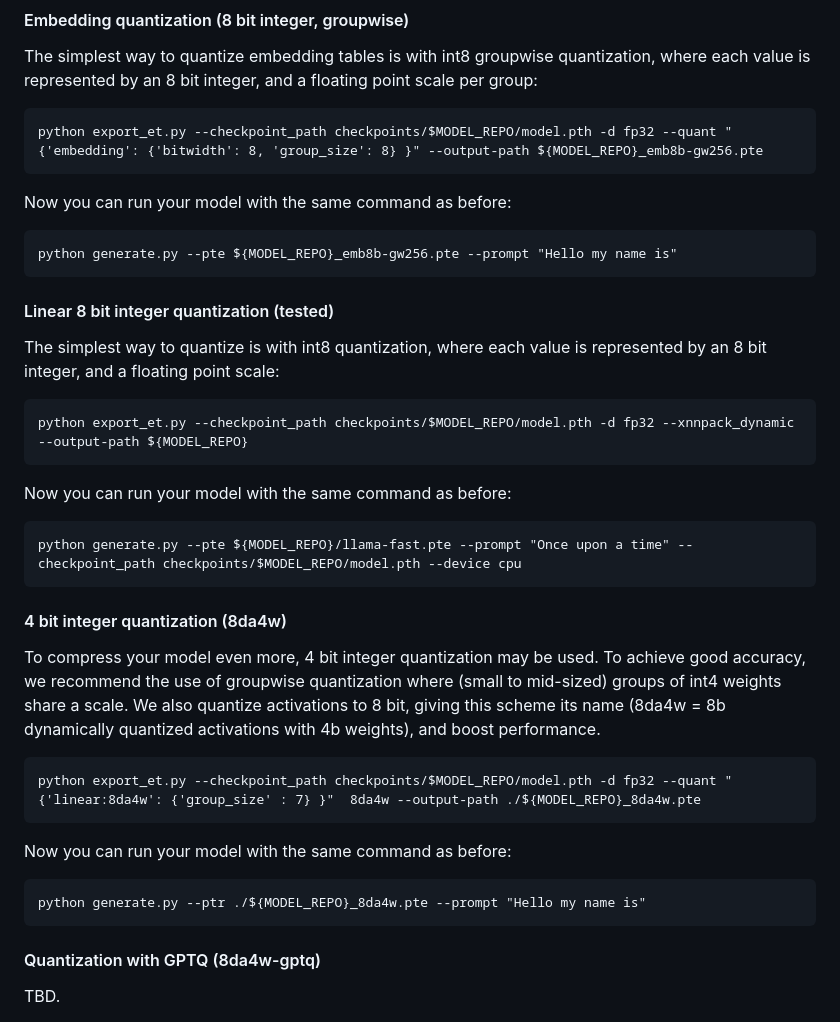
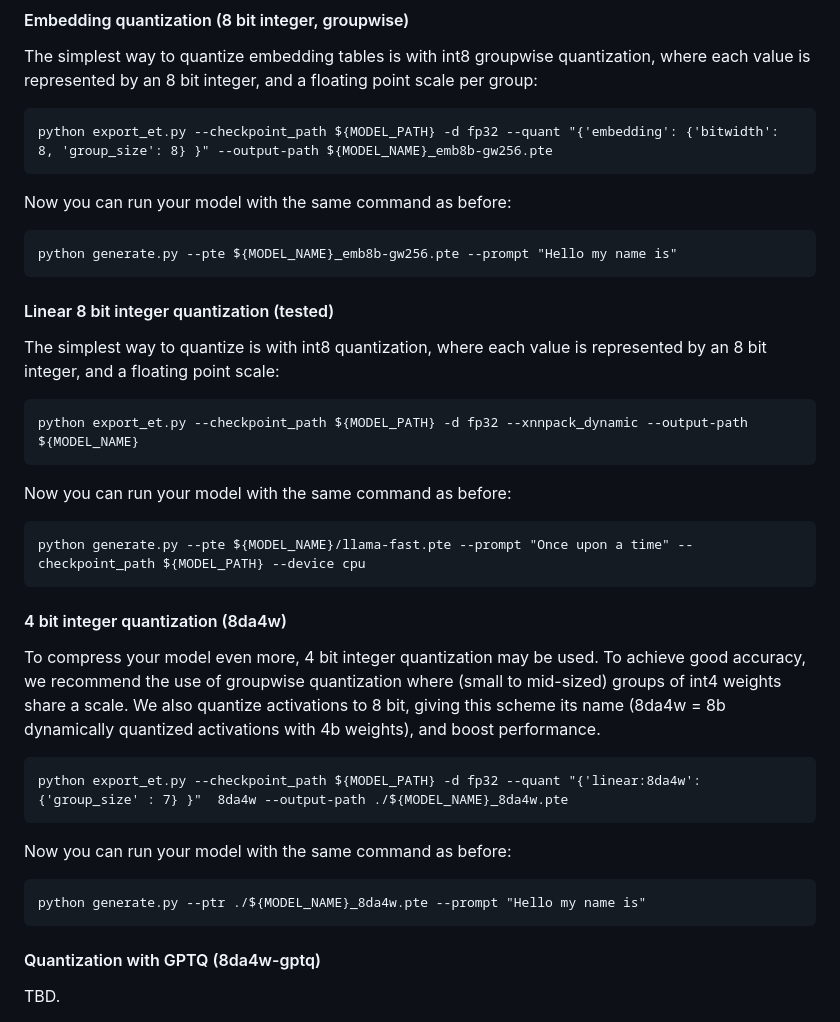
Before and after one commit to pytorch/torchchat, a Markdown page: README.md, the part around one of its changes. Drawn GitHub-style.

````diff
--- a/README.md
+++ b/README.md
@@ -204,24 +227,24 @@ process larger models than they would otherwise be able to.
 The simplest way to quantize embedding tables is with int8 groupwise quantization, where each value is represented by an 8 bit integer, and a
 floating point scale per group:
 ```
-python export_et.py --checkpoint_path checkpoints/$MODEL_REPO/model.pth -d fp32 --quant "{'embedding': {'bitwidth': 8, 'group_size': 8} }" --output-path ${MODEL_REPO}_emb8b-gw256.pte
+python export_et.py --checkpoint_path ${MODEL_PATH} -d fp32 --quant "{'embedding': {'bitwidth': 8, 'group_size': 8} }" --output-path ${MODEL_NAME}_emb8b-gw256.pte
 ```
 
 Now you can run your model with the same command as before:
 ```
-python generate.py --pte ${MODEL_REPO}_emb8b-gw256.pte --prompt "Hello my name is"
+python generate.py --pte ${MODEL_NAME}_emb8b-gw256.pte --prompt "Hello my name is"
 ```
 
 #### Linear 8 bit integer quantization (tested)
 The simplest way to quantize is with int8 quantization, where each value is represented by an 8 bit integer, and a
 floating point scale:
 ```
-python export_et.py --checkpoint_path checkpoints/$MODEL_REPO/model.pth -d fp32 --xnnpack_dynamic --output-path ${MODEL_REPO}
+python export_et.py --checkpoint_path ${MODEL_PATH} -d fp32 --xnnpack_dynamic --output-path ${MODEL_NAME}
 ```
 
 Now you can run your model with the same command as before:
 ```
-python generate.py --pte ${MODEL_REPO}/llama-fast.pte --prompt "Once upon a time" --checkpoint_path checkpoints/$MODEL_REPO/model.pth --device cpu
+python generate.py --pte ${MODEL_NAME}/llama-fast.pte --prompt "Once upon a time" --checkpoint_path ${MODEL_PATH} --device cpu
 ```
 
 #### 4 bit integer quantization (8da4w)
@@ -229,12 +252,12 @@ To compress your model even more, 4 bit integer quantization may be used.  To ac
 of groupwise quantization where (small to mid-sized) groups of int4 weights share a scale.  We also quantize activations to 8 bit, giving
 this scheme its name (8da4w = 8b dynamically quantized activations with 4b weights), and boost performance.
 ```
-python export_et.py --checkpoint_path checkpoints/$MODEL_REPO/model.pth -d fp32 --quant "{'linear:8da4w': {'group_size' : 7} }"  8da4w --output-path ./${MODEL_REPO}_8da4w.pte
+python export_et.py --checkpoint_path ${MODEL_PATH} -d fp32 --quant "{'linear:8da4w': {'group_size' : 7} }"  8da4w --output-path ./${MODEL_NAME}_8da4w.pte
 ```
 
 Now you can run your model with the same command as before:
 ```
-python generate.py --ptr ./${MODEL_REPO}_8da4w.pte --prompt "Hello my name is"
+python generate.py --ptr ./${MODEL_NAME}_8da4w.pte --prompt "Hello my name is"
 ```
 
 #### Quantization with GPTQ (8da4w-gptq)
````
Also changed, not shown: other parts of README.md (+50 -27 lines).
